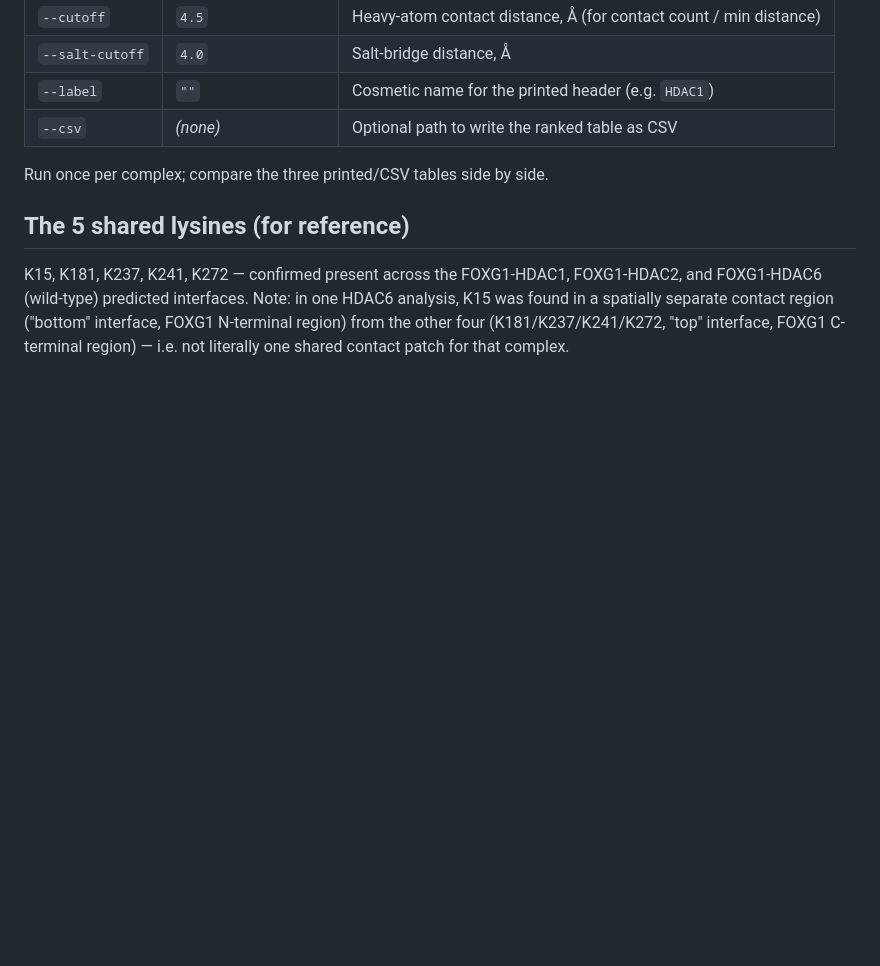
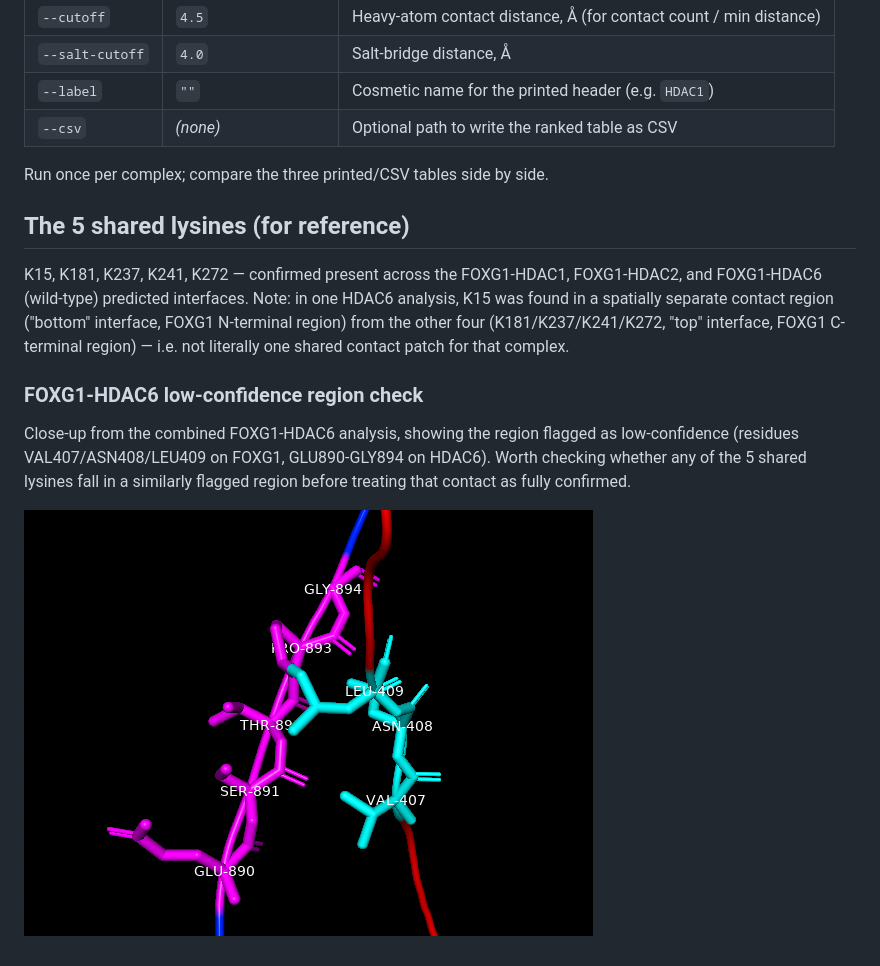
Before and after one commit to nikhil777shingte/foxg1-protein-interactions-with-alphafold, a Markdown page: README.md, the part around one of its changes. GitHub-like rendering; pictures changed too: images/foxg1_hdac6_lowconf_closeup.png (added); blank space fills up the shorter version.

```diff
--- a/README.md
+++ b/README.md
@@ -136,3 +160,12 @@ FOXG1-HDAC6 (wild-type) predicted interfaces. Note: in one HDAC6 analysis, K15 w
 a spatially separate contact region ("bottom" interface, FOXG1 N-terminal region) from the
 other four (K181/K237/K241/K272, "top" interface, FOXG1 C-terminal region) — i.e. not
 literally one shared contact patch for that complex.
+
+### FOXG1-HDAC6 low-confidence region check
+
+Close-up from the combined FOXG1-HDAC6 analysis, showing the region flagged as low-confidence
+(residues VAL407/ASN408/LEU409 on FOXG1, GLU890-GLY894 on HDAC6). Worth checking whether any
+of the 5 shared lysines fall in a similarly flagged region before treating that contact as
+fully confirmed.
+
+![FOXG1-HDAC6 low-confidence region close-up](images/foxg1_hdac6_lowconf_closeup.png)
```
Also changed, not shown: other parts of README.md (+27 -3 lines), images/foxg1_hdac1_af3_overview.png (added), images/foxg1_hdac1_pymol_interface.png (added), images/foxg1_hdac2_af3_overview.png (added), images/foxg1_hdac2_pymol_interface.png (added), 2 other files.
